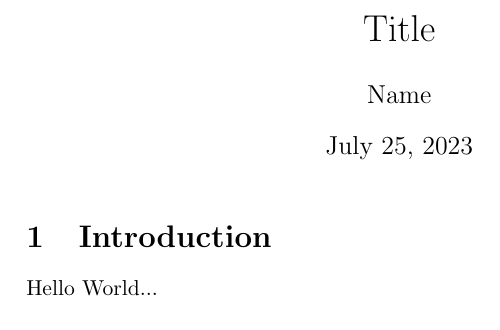
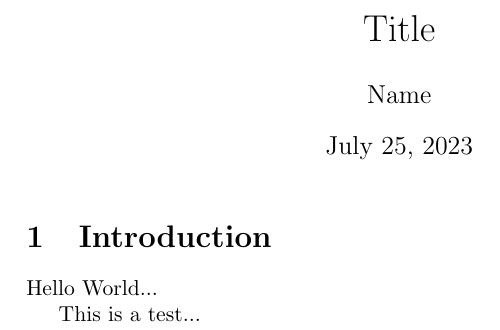
Before and after one commit to DeepuBenson/TeX, a LaTeX problem sheet (examples/paper.tex): part of the page, cut so that both start at the same text. Compiled offline with pdfLaTeX.

Commit message:
Update paper.tex

```diff
--- a/examples/paper.tex
+++ b/examples/paper.tex
@@ -12,4 +12,6 @@
 
 Hello World...
 
+This is a test...
+
 \end{document}
```
